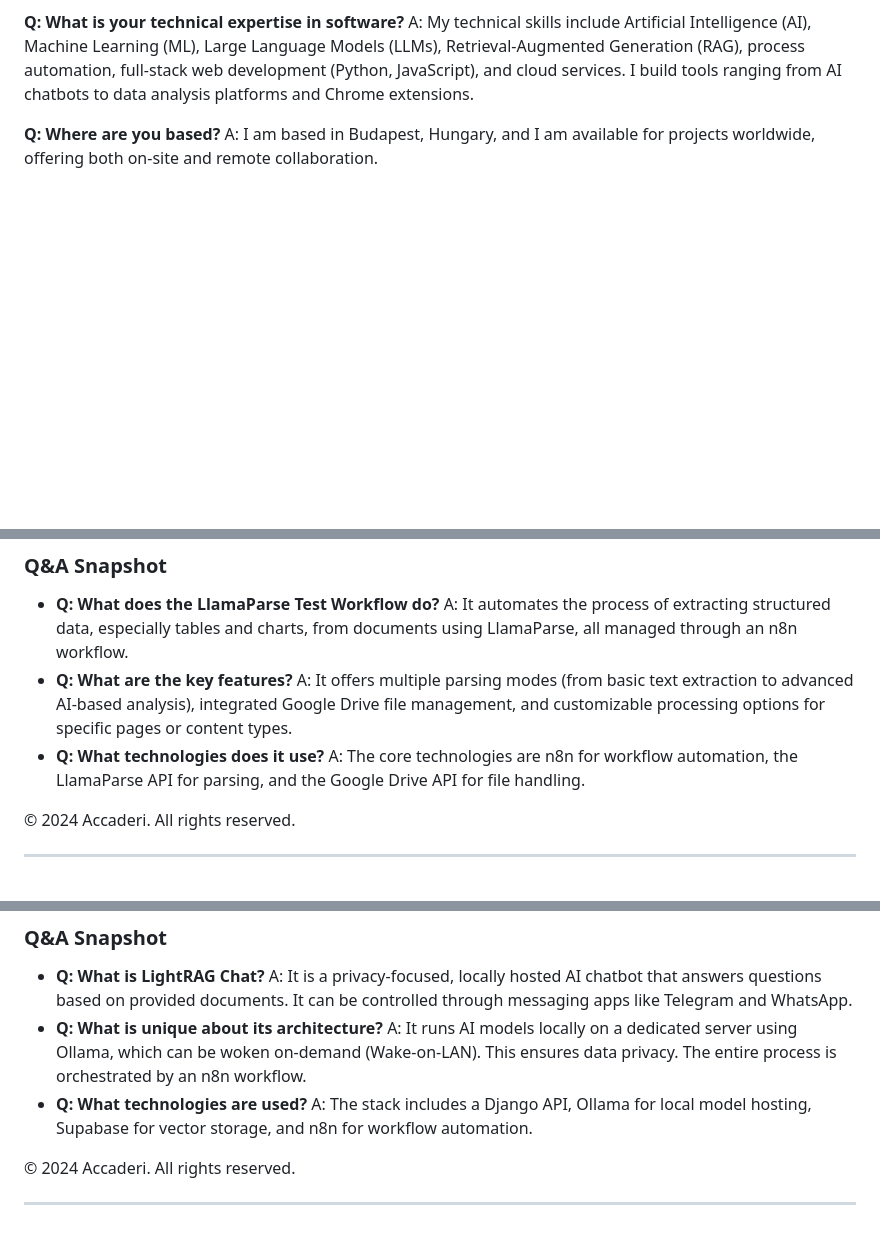
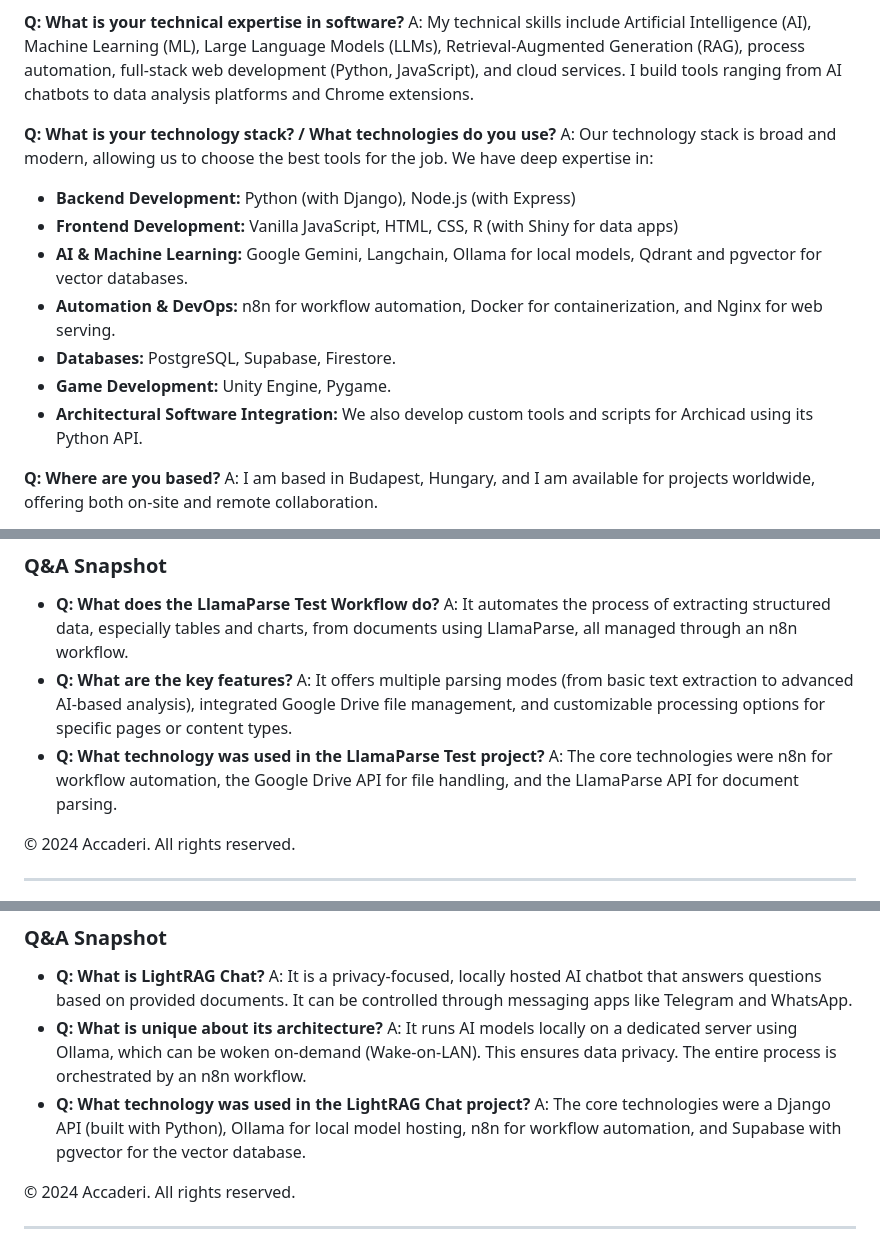
Before and after one commit to accaderi/RAG-chatbot-with-gemini, a Markdown page: documents/knowledge_base_en.md, 3 parts joined by grey strips. Rendered like a GitHub page; blank space fills up the shorter version.

```diff
--- a/documents/knowledge_base_en.md
+++ b/documents/knowledge_base_en.md
@@ -32,6 +32,16 @@ A: I have a Master's degree in Architecture and Engineering and over 20 years of
 
 **Q: What is your technical expertise in software?**
 A: My technical skills include Artificial Intelligence (AI), Machine Learning (ML), Large Language Models (LLMs), Retrieval-Augmented Generation (RAG), process automation, full-stack web development (Python, JavaScript), and cloud services. I build tools ranging from AI chatbots to data analysis platforms and Chrome extensions.
+
+**Q: What is your technology stack? / What technologies do you use?**
+A: Our technology stack is broad and modern, allowing us to choose the best tools for the job. We have deep expertise in:
+*   **Backend Development:** Python (with Django), Node.js (with Express)
+*   **Frontend Development:** Vanilla JavaScript, HTML, CSS, R (with Shiny for data apps)
+*   **AI & Machine Learning:** Google Gemini, Langchain, Ollama for local models, Qdrant and pgvector for vector databases.
+*   **Automation & DevOps:** n8n for workflow automation, Docker for containerization, and Nginx for web serving.
+*   **Databases:** PostgreSQL, Supabase, Firestore.
+*   **Game Development:** Unity Engine, Pygame.
+*   **Architectural Software Integration:** We also develop custom tools and scripts for Archicad using its Python API.
 
 **Q: Where are you based?**
 A: I am based in Budapest, Hungary, and I am available for projects worldwide, offering both on-site and remote collaboration.
@@ -545,8 +555,8 @@ This project is an n8n workflow designed to automate document parsing using the
     A: It automates the process of extracting structured data, especially tables and charts, from documents using LlamaParse, all managed through an n8n workflow.
 *   **Q: What are the key features?**
     A: It offers multiple parsing modes (from basic text extraction to advanced AI-based analysis), integrated Google Drive file management, and customizable processing options for specific pages or content types.
-*   **Q: What technologies does it use?**
-    A: The core technologies are n8n for workflow automation, the LlamaParse API for parsing, and the Google Drive API for file handling.
+*   **Q: What technology was used in the LlamaParse Test project?**
+    A: The core technologies were n8n for workflow automation, the Google Drive API for file handling, and the LlamaParse API for document parsing.
 
 © 2024 Accaderi. All rights reserved.
 
@@ -581,8 +593,8 @@ LightRAG Chat is a sophisticated, locally hosted AI chatbot that can be accessed
     A: It is a privacy-focused, locally hosted AI chatbot that answers questions based on provided documents. It can be controlled through messaging apps like Telegram and WhatsApp.
 *   **Q: What is unique about its architecture?**
     A: It runs AI models locally on a dedicated server using Ollama, which can be woken on-demand (Wake-on-LAN). This ensures data privacy. The entire process is orchestrated by an n8n workflow.
-*   **Q: What technologies are used?**
-    A: The stack includes a Django API, Ollama for local model hosting, Supabase for vector storage, and n8n for workflow automation.
+*   **Q: What technology was used in the LightRAG Chat project?**
+    A: The core technologies were a Django API (built with Python), Ollama for local model hosting, n8n for workflow automation, and Supabase with pgvector for the vector database.
 
 © 2024 Accaderi. All rights reserved.
 
```
Also changed, not shown: other parts of documents/knowledge_base_en.md (+40 -6 lines).
